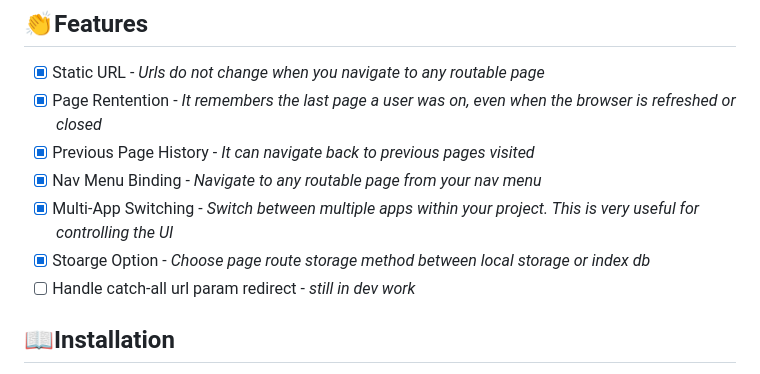
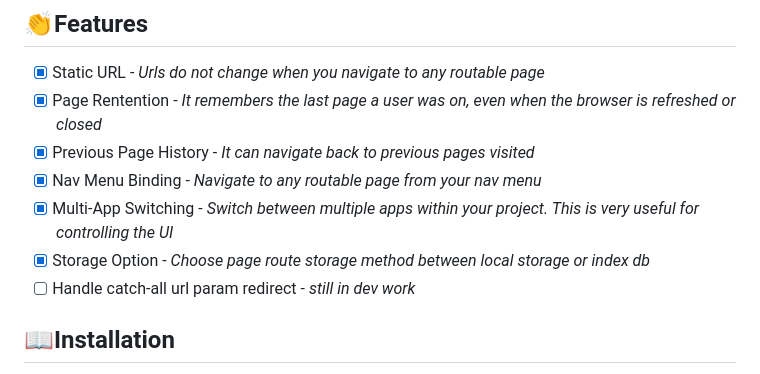
Before and after one commit to danielmendie/Mendi.Blazor.DynamicNavigation, a Markdown page: README.md, the part around the change. GitHub-like rendering.

```diff
--- a/README.md
+++ b/README.md
@@ -7,7 +7,7 @@
 - [x] Previous Page History - *It can navigate back to previous pages visited*
 - [x] Nav Menu Binding - *Navigate to any routable page from your nav menu*
 - [x] Multi-App Switching - *Switch between multiple apps within your project. This is very useful for controlling the UI*
-- [x] Stoarge Option - *Choose page route storage method between local storage or index db*
+- [x] Storage Option - *Choose page route storage method between local storage or index db*
 - [ ] Handle catch-all url param redirect - *still in dev work*
 
 ## 📖Installation
```
